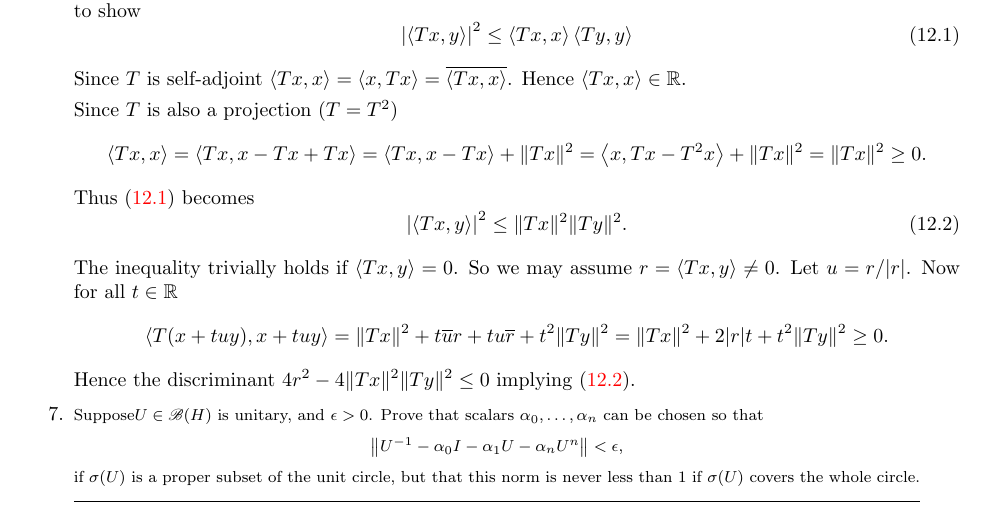
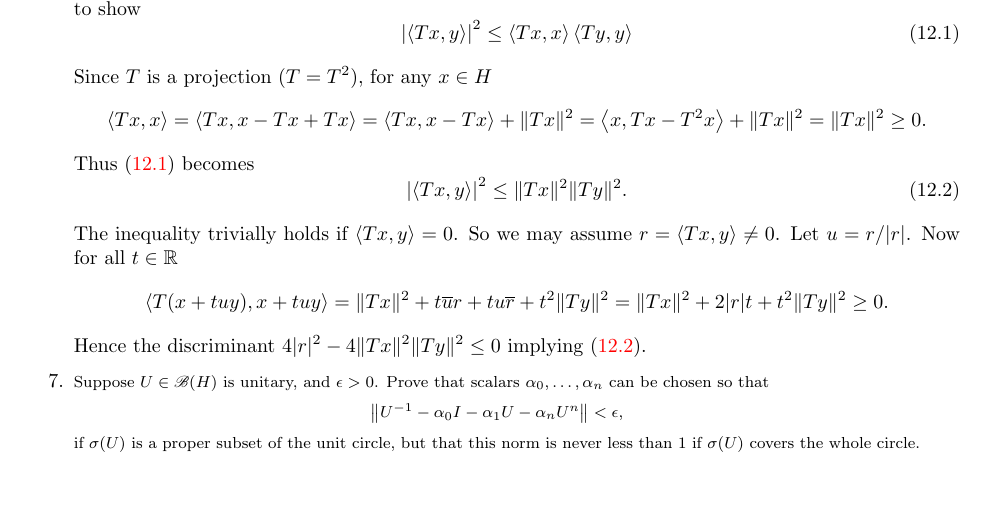
Before and after one commit to yotam-medini/mymath, a LaTeX thesis (rudin/fa/rudinfa-letter.tex, which reads rudin/fa/rudinfa12.tex): part of page 106 of 110, cut so that both start at the same text, the shorter picture padded with empty space. Compiled offline with pdfLaTeX.

Commit message:
rudin-fa exercise 12.6 done

```diff
--- a/rudin/fa/rudinfa12.tex
+++ b/rudin/fa/rudinfa12.tex
@@ -472,11 +472,7 @@ We need to show
  \lrangle{Tx,x}\lrangle{Ty,y}
 \end{equation}
 
-Since $T$ is self-adjoint
-\(\lrangle{Tx,x} = \lrangle{x,Tx}=\overline{\lrangle{Tx,x}}\).
-Hence \(\lrangle{Tx,x}\in\R\).
-
-Since $T$ is also a projection (\(T=T^2\))
+Since $T$ is a projection (\(T=T^2\)), for any \(x\in H\)
 \begin{equation*}
 \lrangle{Tx,x}
 = \lrangle{Tx,x - Tx + Tx}
@@ -499,26 +495,12 @@ Now for all \(t\in \R\)
 = \|Tx\|^2 + 2|r|t + t^2\|Ty\|^2
 \geq 0.
 \end{equation*}
-Hence the discriminant \(4r^2 -4 \|Tx\|^2\|Ty\|^2 \leq 0\)
+Hence the discriminant \(4|r|^2 -4 \|Tx\|^2\|Ty\|^2 \leq 0\)
 implying \eqref{eq:12.6:goal2}.
-
-% The inequality trivially holds if \(Tx = 0\).
-% So we may assume \(Tx \neq 0\) and clearly \(x\neq 0\).
-% % Let \(y = aTx + y_\perp\) be such that \(a\in\C\) and
-% % \(\lrangle{Tx, y_\perp} = 0\).
-
-\iffalse
-Also
-\begin{equation*}
-\lrangle{Tx, \overline{x}}
-= \lrangle{x, T\overline{x}}
-= \overline{\lrangle{T\overline{x}, x}
-\end{equation*}
-\fi
 
 %%%%%%% 7
 \begin{excopy}
-Suppose\( U \in \scrB(H)\) is unitary,
+Suppose \( U \in \scrB(H)\) is unitary,
 and \(\epsilon > 0\). Prove that scalars \(\alpha_0,\ldots,\alpha_n\)
 can be chosen so that
 \begin{equation*}
```
